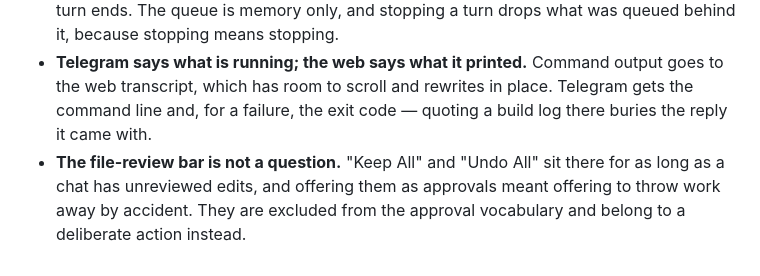
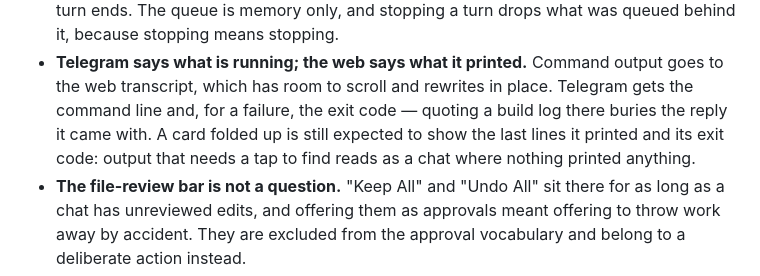
Before and after one commit to nitech/auto, a Markdown page: AGENTS.md, the part around the change. Drawn GitHub-style.

Commit message:
Say in the docs that a folded card still shows its output
Co-authored-by: Cursor <cursoragent@cursor.com>

```diff
--- a/AGENTS.md
+++ b/AGENTS.md
@@ -85,7 +85,9 @@ value as setup documentation is fine.
 - **Telegram says what is running; the web says what it printed.** Command
   output goes to the web transcript, which has room to scroll and rewrites in
   place. Telegram gets the command line and, for a failure, the exit code —
-  quoting a build log there buries the reply it came with.
+  quoting a build log there buries the reply it came with. A card folded up is
+  still expected to show the last lines it printed and its exit code: output
+  that needs a tap to find reads as a chat where nothing printed anything.
 - **The file-review bar is not a question.** "Keep All" and "Undo All" sit there
   for as long as a chat has unreviewed edits, and offering them as approvals
   meant offering to throw work away by accident. They are excluded from the
```
